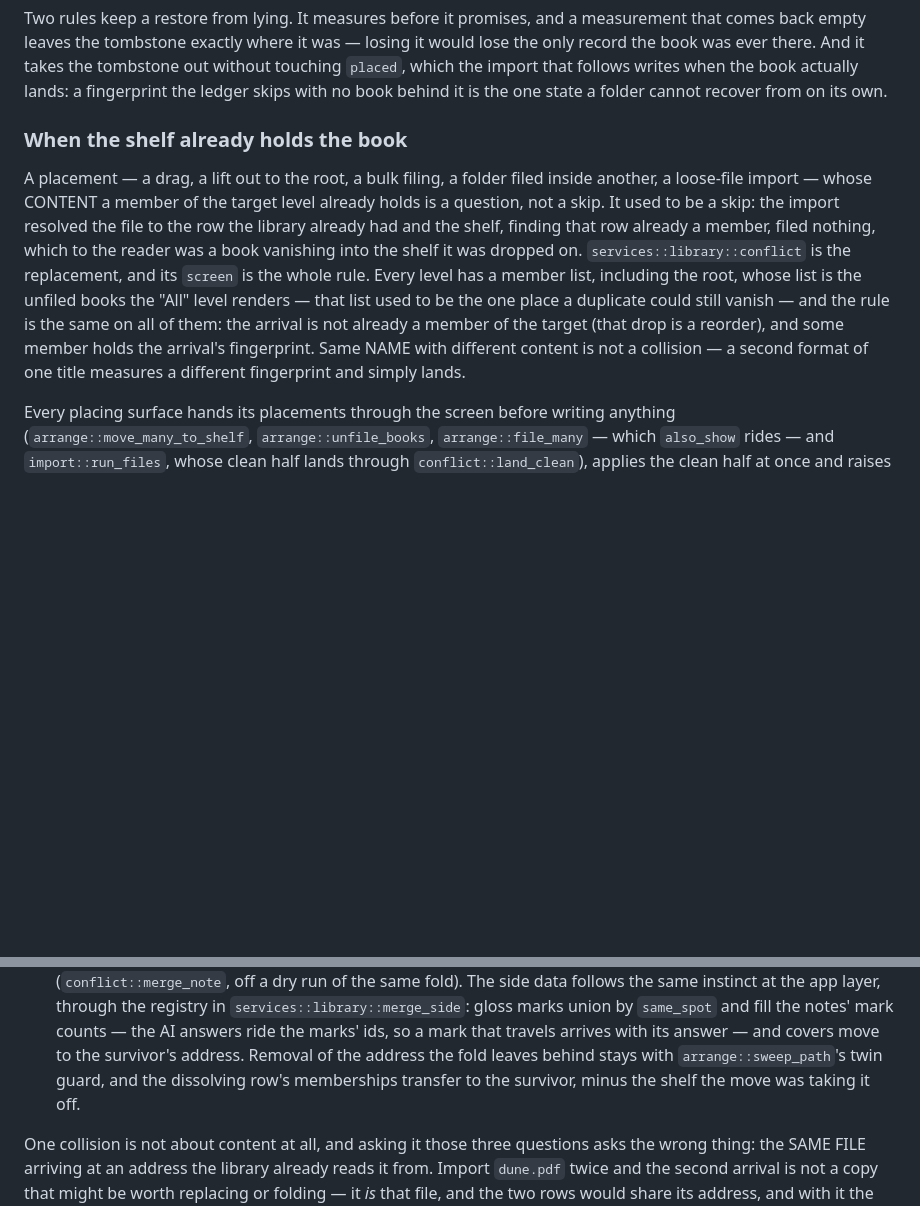
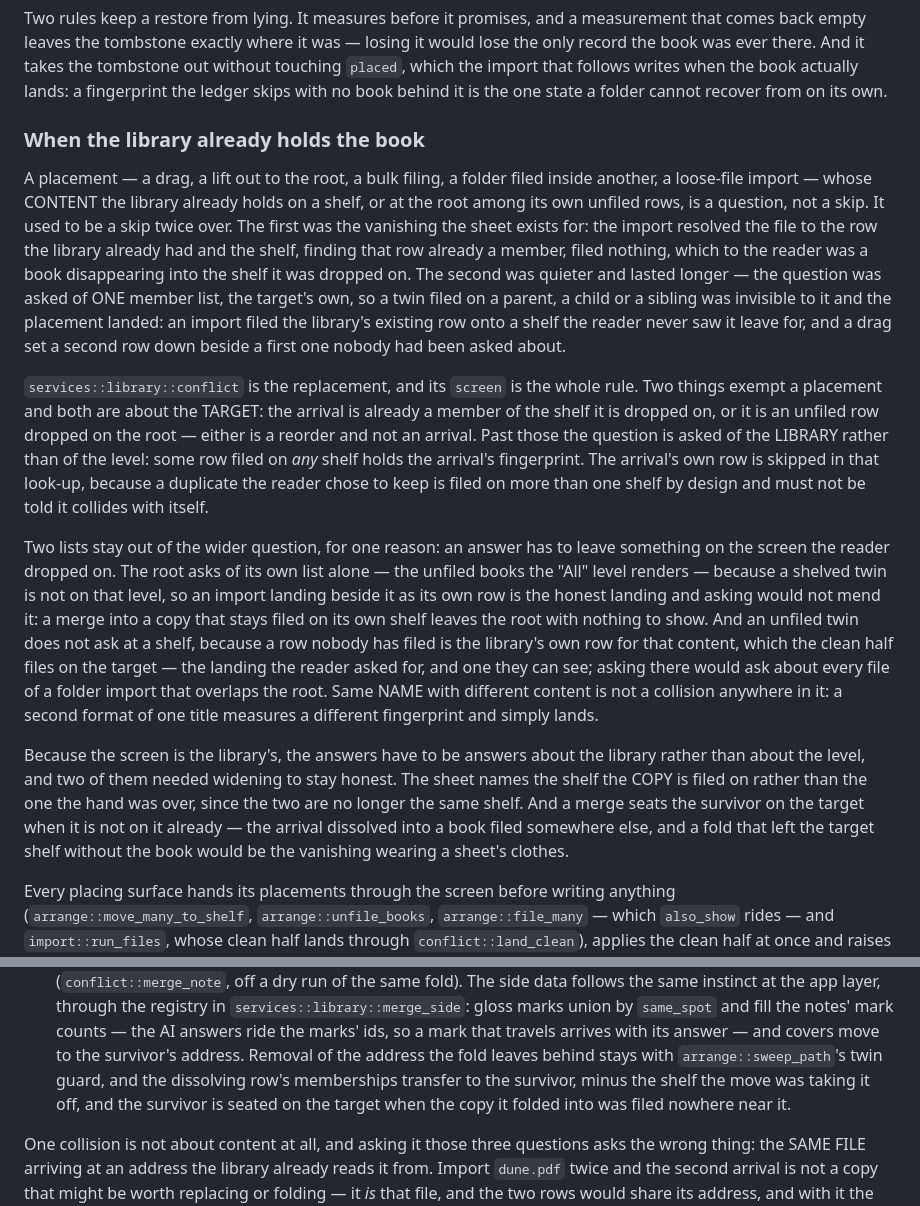
Before and after one commit to codewiththiha/pdf-reader, a Markdown page: ARCHITECTURE.md, 2 parts joined by grey strips. Rendered like a GitHub page; blank space fills up the shorter version.

Commit message:
Write the wider screen down, and the two answers that had to follow it
The architecture's conflict section said the rule was the same on every level and named each level's member list; it now says the question is the library's, names the two exemptions that are still about the target, and gives the reason both of the lists left out of it are left out — an answer has to leave something on the screen the reader dropped on. The two consequences get their own paragraph: the sheet names the shelf the copy is filed on, and a merge seats its survivor where the arrival was going.

The README's bullet was called "a shelf that already holds the book asks", which is the rule that quietly let a copy on the next shelf along land without a word; it is the library now, and says what the silence used to do.

```diff
--- a/ARCHITECTURE.md
+++ b/ARCHITECTURE.md
@@ -465,19 +465,44 @@ there. And it takes the tombstone out without touching `placed`, which the impor
 when the book actually lands: a fingerprint the ledger skips with no book behind it is the one state a
 folder cannot recover from on its own.
 
-### When the shelf already holds the book
+### When the library already holds the book
 
 A placement — a drag, a lift out to the root, a bulk filing, a folder filed inside another, a
-loose-file import — whose CONTENT a member of the target level already holds is a question, not a
-skip. It used to be a skip: the import resolved the file to the row the library already had and
-the shelf, finding that row already a member, filed nothing, which to the reader was a book
-vanishing into the shelf it was dropped on. `services::library::conflict` is the replacement, and
-its `screen` is the whole rule. Every level has a member list, including the root, whose list is
-the unfiled books the "All" level renders — that list used to be the one place a duplicate could
-still vanish — and the rule is the same on all of them: the arrival is not already a member of the
-target (that drop is a reorder), and some member holds the arrival's fingerprint. Same NAME with
-different content is not a collision — a second format of one title measures a different
-fingerprint and simply lands.
+loose-file import — whose CONTENT the library already holds on a shelf, or at the root among its
+own unfiled rows, is a question, not a skip. It used to
+be a skip twice over. The first was the vanishing the sheet exists for: the import resolved the
+file to the row the library already had and the shelf, finding that row already a member, filed
+nothing, which to the reader was a book disappearing into the shelf it was dropped on. The second
+was quieter and lasted longer — the question was asked of ONE member list, the target's own, so a
+twin filed on a parent, a child or a sibling was invisible to it and the placement landed: an
+import filed the library's existing row onto a shelf the reader never saw it leave for, and a drag
+set a second row down beside a first one nobody had been asked about.
+
+`services::library::conflict` is the replacement, and its `screen` is the whole rule. Two things
+exempt a placement and both are about the TARGET: the arrival is already a member of the shelf it
+is dropped on, or it is an unfiled row dropped on the root — either is a reorder and not an
+arrival. Past those the question is asked of the LIBRARY rather than of the level: some row filed
+on *any* shelf holds the arrival's fingerprint. The arrival's own row is skipped in that look-up,
+because a duplicate the reader chose to keep is filed on more than one shelf by design and must not
+be told it collides with itself.
+
+Two lists stay out of the wider question, for one reason: an answer has to leave something on the
+screen the reader dropped on. The root asks of its own list alone — the unfiled books the "All"
+level renders — because a shelved twin is not on that level, so an import landing beside it as its
+own row is the honest landing and asking would not mend it: a merge into a copy that stays filed on
+its own shelf leaves the root with nothing to show. And an unfiled twin does not ask at a shelf,
+because a row nobody has filed is the library's own row for that content, which the clean half
+files on the target — the landing the reader asked for, and one they can see; asking there would
+ask about every file of a folder import that overlaps the root. Same NAME with different content is
+not a collision anywhere in it: a second format of one title measures a different fingerprint and
+simply lands.
+
+Because the screen is the library's, the answers have to be answers about the library rather than
+about the level, and two of them needed widening to stay honest. The sheet names the shelf the COPY
+is filed on rather than the one the hand was over, since the two are no longer the same shelf. And
+a merge seats the survivor on the target when it is not on it already — the arrival dissolved into
+a book filed somewhere else, and a fold that left the target shelf without the book would be the
+vanishing wearing a sheet's clothes.
 
 Every placing surface hands its placements through the screen before writing anything
 (`arrange::move_many_to_shelf`, `arrange::unfile_books`, `arrange::file_many` — which `also_show`
@@ -515,7 +540,8 @@ a row operation plus a sweep:
   `same_spot` and fill the notes' mark counts — the AI answers ride the marks' ids, so a mark that
   travels arrives with its answer — and covers move to the survivor's address. Removal of the
   address the fold leaves behind stays with `arrange::sweep_path`'s twin guard, and the dissolving
-  row's memberships transfer to the survivor, minus the shelf the move was taking it off.
+  row's memberships transfer to the survivor, minus the shelf the move was taking it off, and the
+  survivor is seated on the target when the copy it folded into was filed nowhere near it.
 
 One collision is not about content at all, and asking it those three questions asks the wrong
 thing: the SAME FILE arriving at an address the library already reads it from. Import `dune.pdf`
```
Also changed, not shown: README.md (+10 -5 lines).
